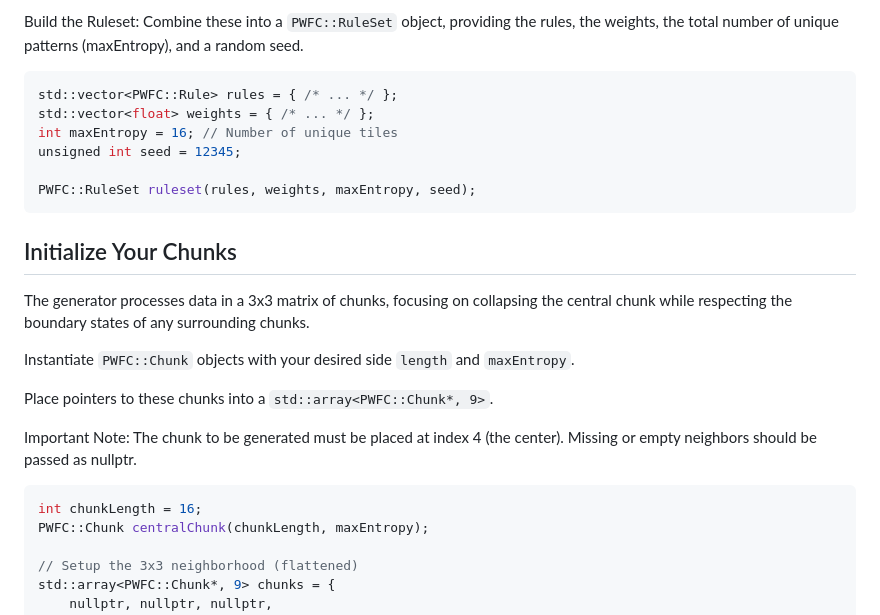
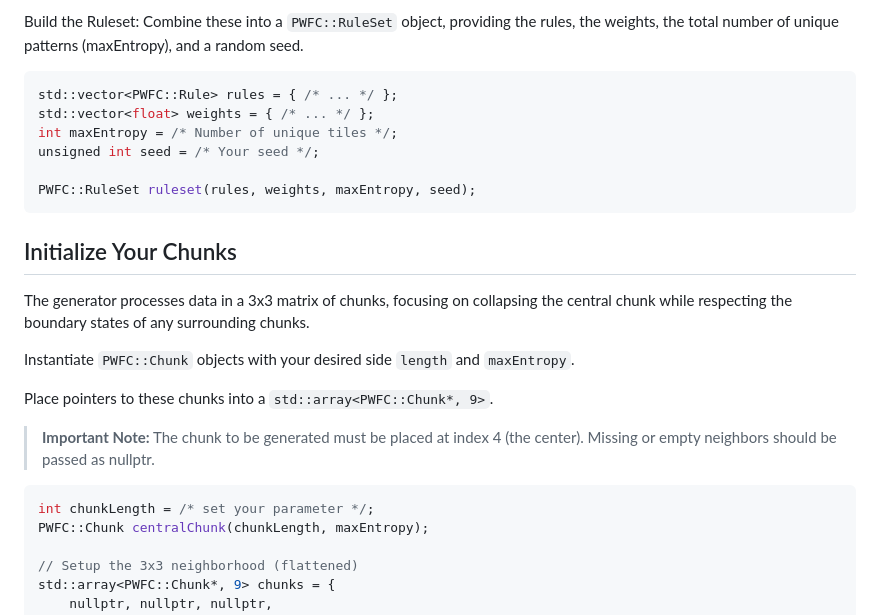
Before and after one commit to filo-0/parallel-wfc, a Markdown page: readme.md, the part around one of its changes. Drawn GitHub-style.

````diff
--- a/readme.md
+++ b/readme.md
@@ -38,8 +37,8 @@ Build the Ruleset: Combine these into a `PWFC::RuleSet` object, providing the ru
 ```C++
 std::vector<PWFC::Rule> rules = { /* ... */ };
 std::vector<float> weights = { /* ... */ };
-int maxEntropy = 16; // Number of unique tiles
-unsigned int seed = 12345;
+int maxEntropy = /* Number of unique tiles */;
+unsigned int seed = /* Your seed */;
 
 PWFC::RuleSet ruleset(rules, weights, maxEntropy, seed);
 ```
@@ -52,11 +51,10 @@ Instantiate `PWFC::Chunk` objects with your desired side `length` and `maxEntrop
 
 Place pointers to these chunks into a `std::array<PWFC::Chunk*, 9>`.
 
-Important Note: The chunk to be generated must be placed at index 4 (the center). Missing or empty neighbors should be passed as nullptr.
-
+> **Important Note:** The chunk to be generated must be placed at index 4 (the center). Missing or empty neighbors should be passed as nullptr.
 
 ```C++
-int chunkLength = 16;
+int chunkLength = /* set your parameter */;
 PWFC::Chunk centralChunk(chunkLength, maxEntropy);
 
 // Setup the 3x3 neighborhood (flattened)
````
Also changed, not shown: other parts of readme.md (+1 -2 lines).
